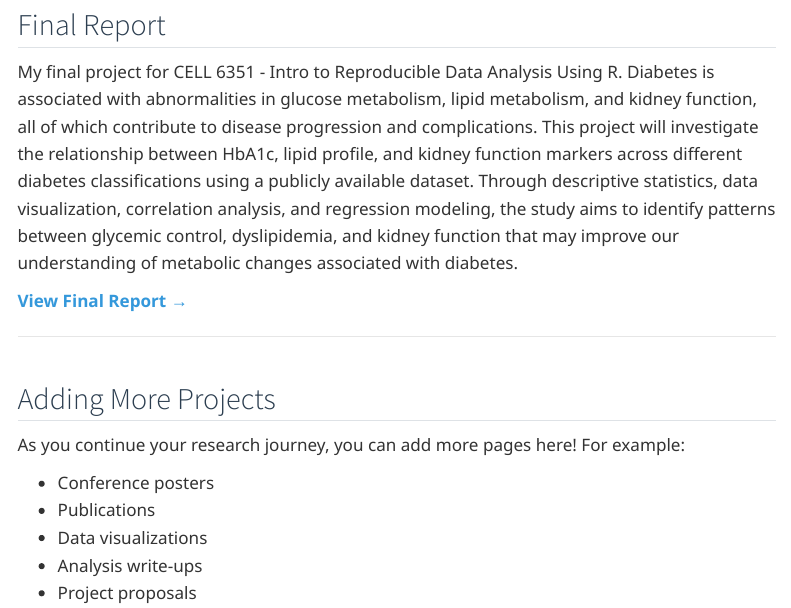
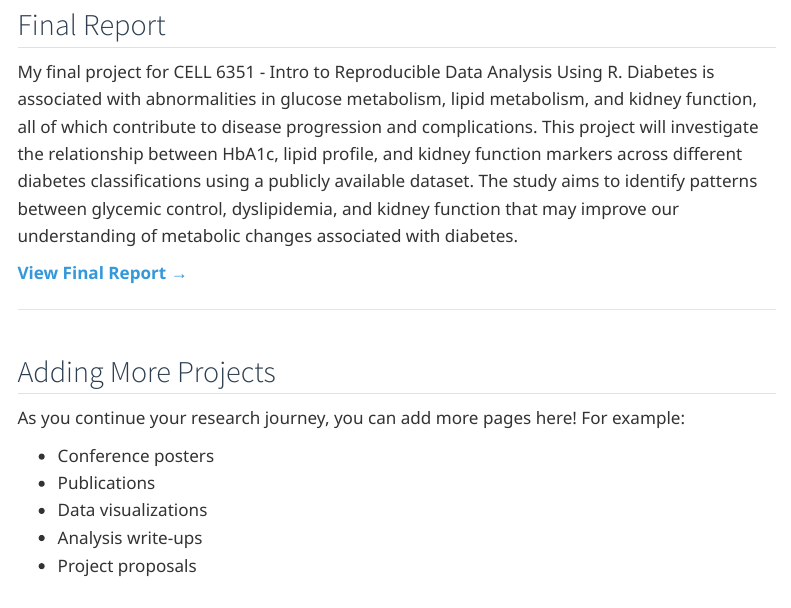
Before and after one commit to shamidu028-svg/sherifhamidu.github.io, a Quarto document (projects.qmd): the page in a window 1100 px wide, from 270 px down. Rendered offline with R 4.5, knitr and Pandoc in place of Quarto, with nearby package versions; menus at the side of the page are left out.

Commit message:
Initial website 2

```diff
--- a/_quarto.yml
+++ b/_quarto.yml
@@ -6,7 +6,7 @@ project:
 website:
   title: "My Research Profile"
   navbar:
-    search: true
+    search: false
     right:
       - icon: house-fill
         text: "Home"
--- a/projects.qmd
+++ b/projects.qmd
@@ -9,7 +9,7 @@ Here are my research projects and work:
 ## Final Report
 
 My final project for CELL 6351 - Intro to Reproducible Data Analysis Using R.
-Diabetes is associated with abnormalities in glucose metabolism, lipid metabolism, and kidney function, all of which contribute to disease progression and complications. This project will investigate the relationship between HbA1c, lipid profile, and kidney function markers across different diabetes classifications using a publicly available dataset. Through descriptive statistics, data visualization, correlation analysis, and regression modeling, the study aims to identify patterns between glycemic control, dyslipidemia, and kidney function that may improve our understanding of metabolic changes associated with diabetes.
+Diabetes is associated with abnormalities in glucose metabolism, lipid metabolism, and kidney function, all of which contribute to disease progression and complications. This project will investigate the relationship between HbA1c, lipid profile, and kidney function markers across different diabetes classifications using a publicly available dataset. The study aims to identify patterns between glycemic control, dyslipidemia, and kidney function that may improve our understanding of metabolic changes associated with diabetes.
 
 [**View Final Report** →](projects/final-report.qmd)
 
```
Also changed, not shown: docs/search.json, 4 other files.
